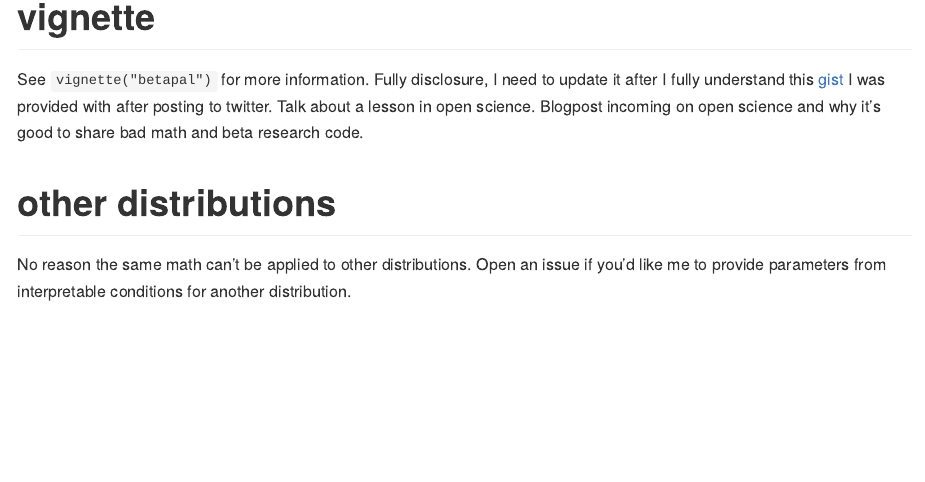
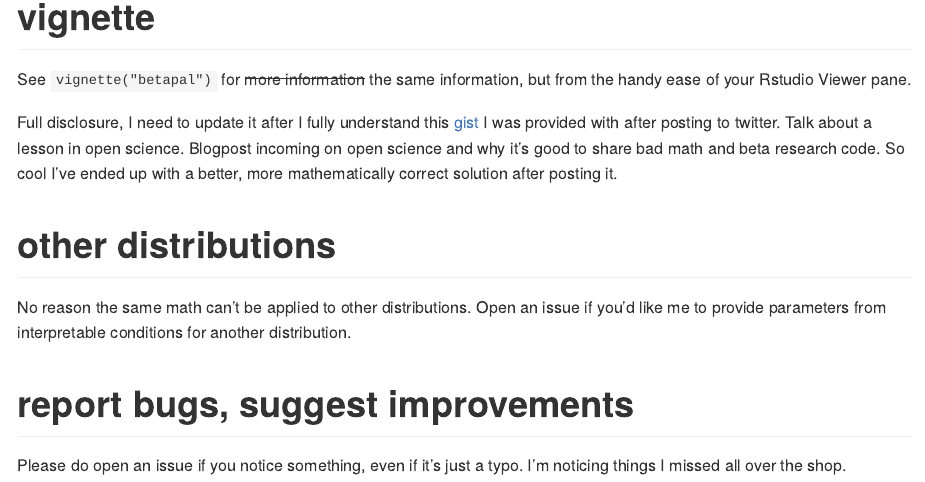
Before and after one commit to softloud/parameterpal, an R Markdown document (README.Rmd): the page in a window 1100 px wide, from 1530 px down. The pictures show the output file README.md that the author committed with the source, drawn offline in the style of GitHub.

Commit message:
#12 about to update vis

```diff
--- a/README.Rmd
+++ b/README.Rmd
@@ -74,10 +74,16 @@ beta_plot(expected_value = 0.3,
 
 # vignette
 
-See `vignette("betapal")` for more information. Fully disclosure, I need to update it after I
-fully understand this [gist](https://gist.github.com/daob/1422e978ff98bdf466fbcb4d9bf3e53e) I was provided with after posting to twitter. Talk about a lesson in open science. Blogpost incoming on open science and why it's good to share bad math and beta research code.
+See `vignette("betapal")` for ~~more information~~ the same information, but from the handy ease of your Rstudio Viewer pane.
+
+Full disclosure, I need to update it after I
+fully understand this [gist](https://gist.github.com/daob/1422e978ff98bdf466fbcb4d9bf3e53e) I was provided with after posting to twitter. Talk about a lesson in open science. Blogpost incoming on open science and why it's good to share bad math and beta research code. So cool I've ended up with a better, more mathematically correct solution after posting it.
 
 
 # other distributions
 
 No reason the same math can't be applied to other distributions. Open an issue if you'd like me to provide parameters from interpretable conditions for another distribution.
+
+# report bugs, suggest improvements
+
+Please do open an issue if you notice something, even if it's just a typo. I'm noticing things I missed all over the shop.
```
Also changed, not shown: R/beta_plot.R (+10 -3 lines), README.md, 1 other file.
